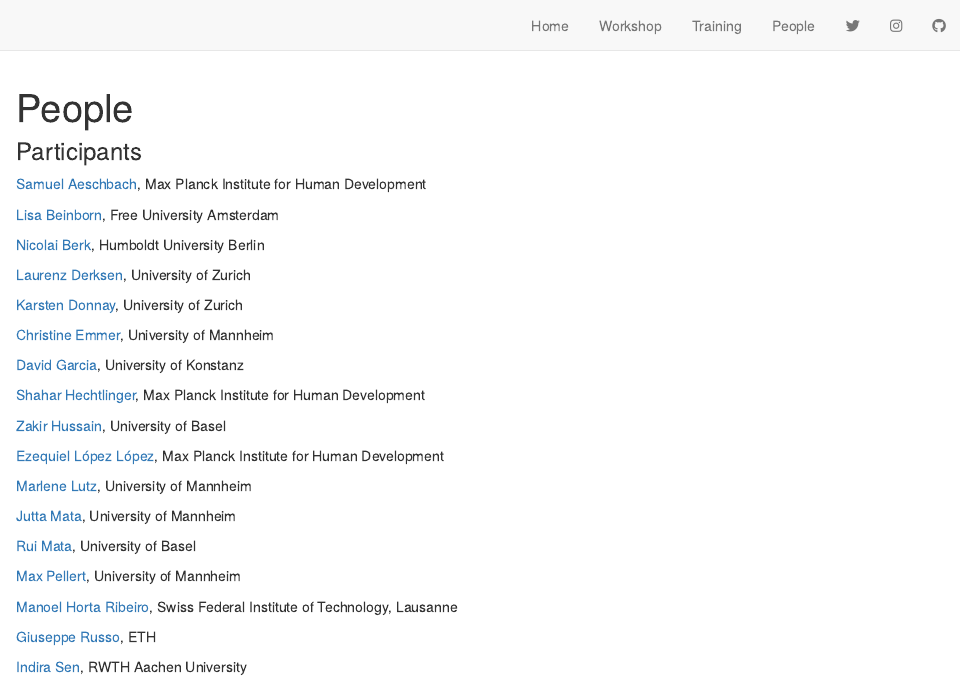
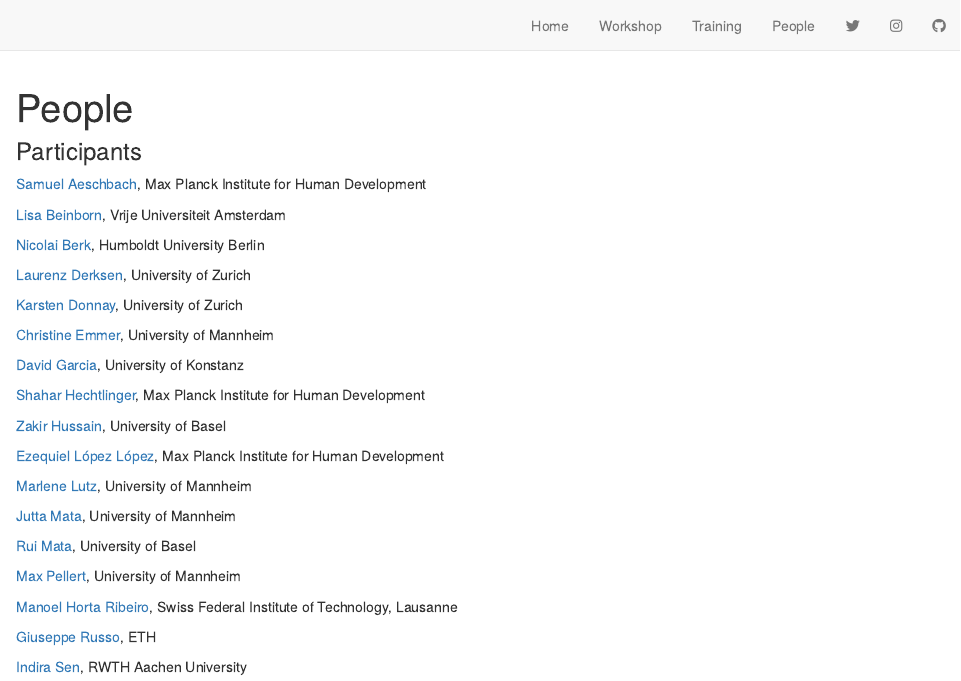
Before and after one commit to cdsbasel/LLM4behavior, an R Markdown document (people.Rmd): the page in a window 1100 px wide, from its top. Rendered offline with R 4.5, knitr and Pandoc, with nearby package versions; drawn as R Markdown's standard HTML page in place of the format the file asks for.

Commit message:
update people

```diff
--- a/people.Rmd
+++ b/people.Rmd
@@ -11,7 +11,7 @@
 
 [Samuel Aeschbach](https://samuelaeschbach.com), Max Planck Institute for Human Development
 
-[Lisa Beinborn](https://beinborn.eu), Free University Amsterdam
+[Lisa Beinborn](https://beinborn.eu), Vrije Universiteit Amsterdam
 
 [Nicolai Berk](https://nicolaiberk.com/about.html), Humboldt University Berlin
 
```
Also changed, not shown: 1 other file.
